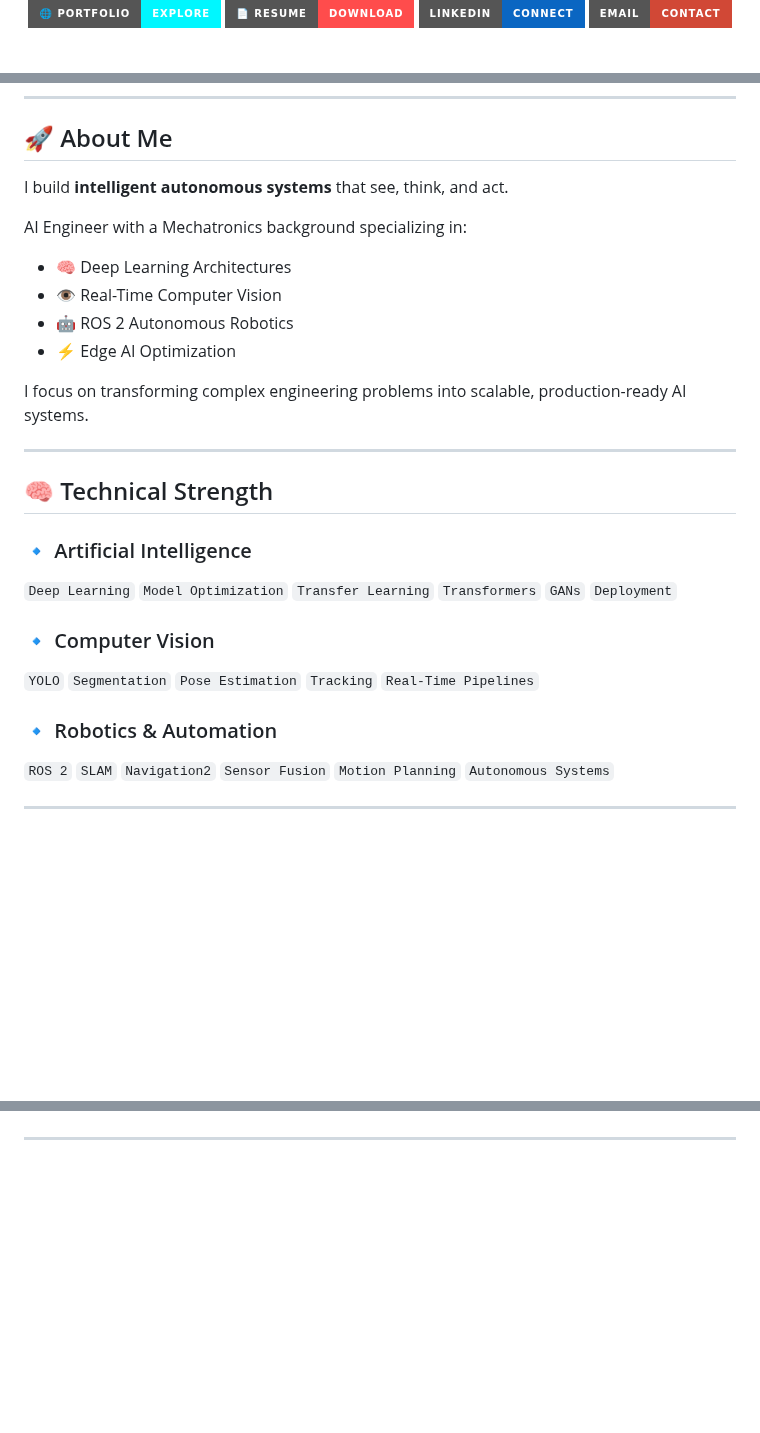
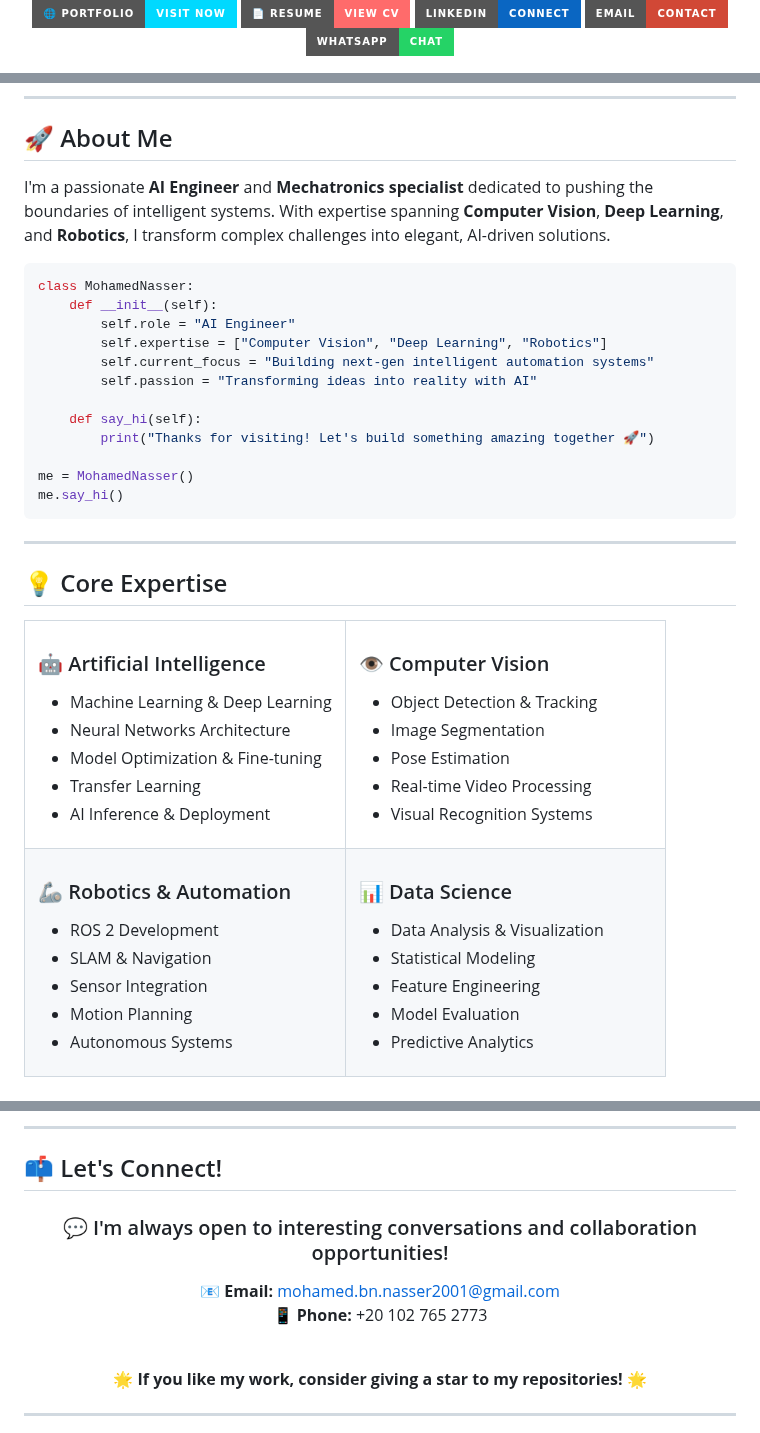
Before and after one commit to MO-NASSER9/MO-NASSER9, a Markdown page: README.md, 3 parts joined by grey strips. GitHub-like rendering; badges without logos; blank space fills up the shorter version.

````diff
--- a/README.md
+++ b/README.md
@@ -8,8 +8,7 @@
 
-<br>
-
-[![Portfolio](https://img.shields.io/badge/🌐_Portfolio-Explore-00F7FF?style=for-the-badge&logoColor=white)](https://mo-nasser9.github.io/)
-[![Resume](https://img.shields.io/badge/📄_Resume-Download-FF4C4C?style=for-the-badge&logoColor=white)](https://flowcv.com/resume/8vsebds15gjq)
+[![Portfolio](https://img.shields.io/badge/🌐_Portfolio-Visit_Now-00D9FF?style=for-the-badge&logoColor=white)](https://mo-nasser9.github.io/)
+[![Resume](https://img.shields.io/badge/📄_Resume-View_CV-FF6B6B?style=for-the-badge&logoColor=white)](https://flowcv.com/resume/8vsebds15gjq)
 [![LinkedIn](https://img.shields.io/badge/LinkedIn-Connect-0A66C2?style=for-the-badge&logo=linkedin&logoColor=white)](https://www.linkedin.com/in/mohamed-nasser-7857702b2/)
 [![Email](https://img.shields.io/badge/Email-Contact-D14836?style=for-the-badge&logo=gmail&logoColor=white)](mailto:mohamed.bn.nasser2001@gmail.com)
+[![WhatsApp](https://img.shields.io/badge/WhatsApp-Chat-25D366?style=for-the-badge&logo=whatsapp&logoColor=white)](https://wa.me/201027652773)
 
@@ -23,26 +20,66 @@
 
 ## 🚀 About Me
 
-I build **intelligent autonomous systems** that see, think, and act.
+I'm a passionate **AI Engineer** and **Mechatronics specialist** dedicated to pushing the boundaries of intelligent systems. With expertise spanning **Computer Vision**, **Deep Learning**, and **Robotics**, I transform complex challenges into elegant, AI-driven solutions.
+```python
+class MohamedNasser:
+    def __init__(self):
+        self.role = "AI Engineer"
+        self.expertise = ["Computer Vision", "Deep Learning", "Robotics"]
+        self.current_focus = "Building next-gen intelligent automation systems"
+        self.passion = "Transforming ideas into reality with AI"
 
-AI Engineer with a Mechatronics background specializing in:
+    def say_hi(self):
+        print("Thanks for visiting! Let's build something amazing together 🚀")
 
-- 🧠 Deep Learning Architectures
-- 👁 Real-Time Computer Vision
-- 🤖 ROS 2 Autonomous Robotics
-- ⚡ Edge AI Optimization
-
-I focus on transforming complex engineering problems into scalable, production-ready AI systems.
+me = MohamedNasser()
+me.say_hi()
+```
 
 ---
 
-## 🧠 Technical Strength
+## 💡 Core Expertise
 
-### 🔹 Artificial Intelligence
-`Deep Learning` `Model Optimization` `Transfer Learning` `Transformers` `GANs` `Deployment`
+<table>
+<tr>
+<td width="50%">
 
-### 🔹 Computer Vision
-`YOLO` `Segmentation` `Pose Estimation` `Tracking` `Real-Time Pipelines`
+### 🤖 Artificial Intelligence
+- Machine Learning & Deep Learning
+- Neural Networks Architecture
+- Model Optimization & Fine-tuning
+- Transfer Learning
+- AI Inference & Deployment
 
-### 🔹 Robotics & Automation
-`ROS 2` `SLAM` `Navigation2` `Sensor Fusion` `Motion Planning` `Autonomous Systems`
+</td>
+<td width="50%">
+
+### 👁️ Computer Vision
+- Object Detection & Tracking
+- Image Segmentation
+- Pose Estimation
+- Real-time Video Processing
+- Visual Recognition Systems
+
+</td>
+</tr>
+<tr>
+<td width="50%">
+
+### 🦾 Robotics & Automation
+- ROS 2 Development
+- SLAM & Navigation
+- Sensor Integration
+- Motion Planning
+- Autonomous Systems
+
+</td>
+<td width="50%">
+
+### 📊 Data Science
+- Data Analysis & Visualization
+- Statistical Modeling
+- Feature Engineering
+- Model Evaluation
+- Predictive Analytics
+
@@ -106,0 +171,15 @@ I focus on transforming complex engineering problems into scalable, production-r
+---
+
+## 📫 Let's Connect!
+
+<div align="center">
+
+### 💬 I'm always open to interesting conversations and collaboration opportunities!
+
+📧 **Email:** mohamed.bn.nasser2001@gmail.com
+📱 **Phone:** +20 102 765 2773
+
+<br>
+
+**🌟 If you like my work, consider giving a star to my repositories! 🌟**
+
````
Also changed, not shown: other parts of README.md (+71 -50 lines).
